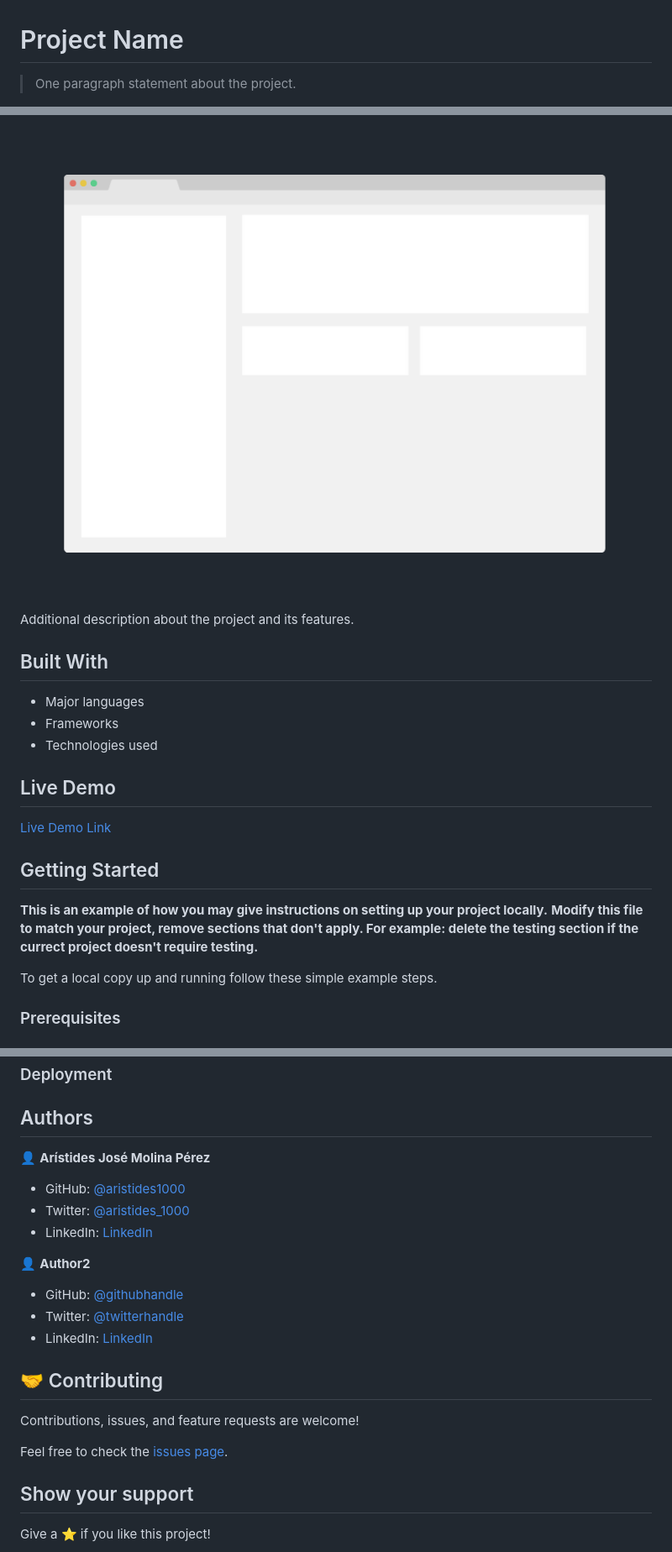
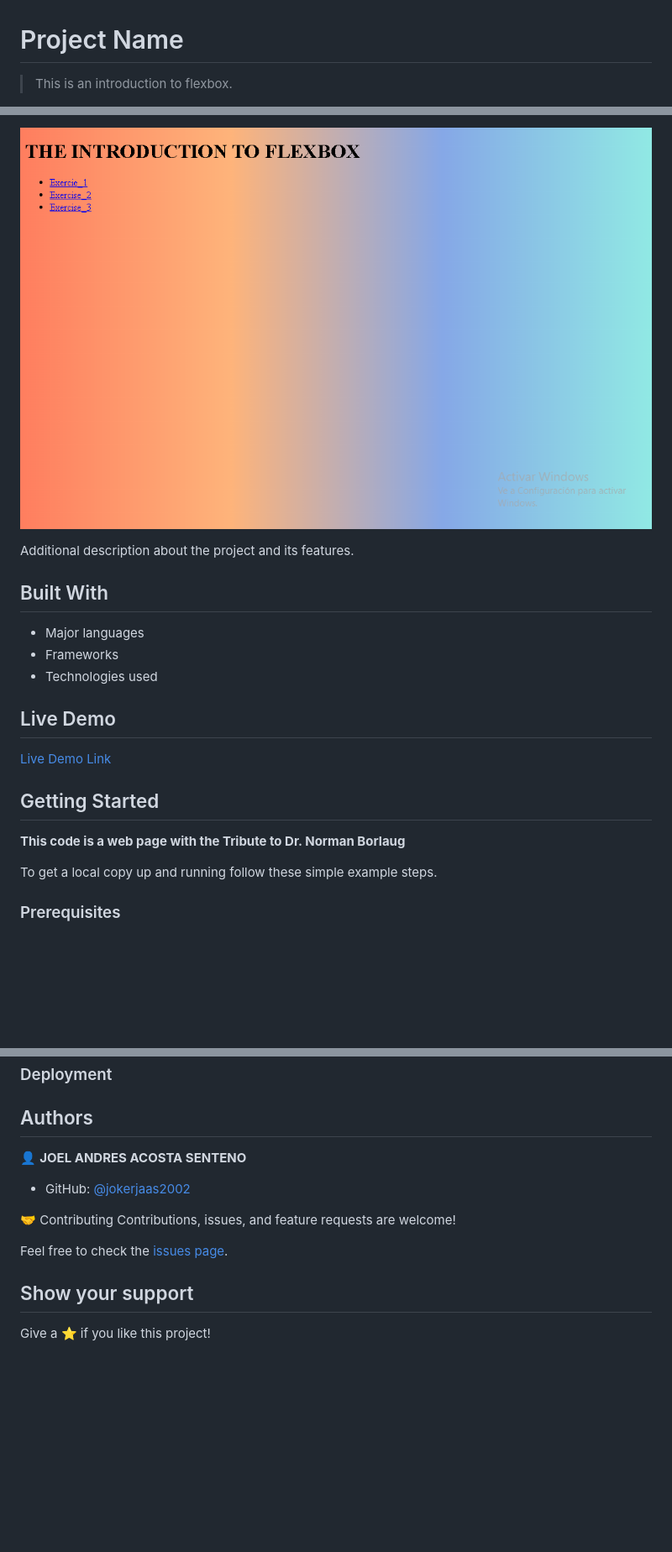
Before and after one commit to jokerjaas2002/introduction_to_flexbox, a Markdown page: README.md, 3 parts joined by grey strips. Shown: that part at 84% size. Drawn GitHub-style; pictures changed too: Captura.PNG (added), app_screenshot.png (deleted); blank space fills up the shorter version.

Commit message:
feat: change the README.md

```diff
--- a/README.md
+++ b/README.md
@@ -1,4 +1,4 @@
 # Project Name
 
-> One paragraph statement about the project.
+> This is an introduction to flexbox.
 
@@ -6,5 +6,5 @@
 
-![screenshot](./app_screenshot.png)
+![screenshot](Captura.PNG)
 
 Additional description about the project and its features.
 
@@ -20,8 +20,7 @@ Additional description about the project and its features.
 
 ## Getting Started
 
-**This is an example of how you may give instructions on setting up your project locally.**
-**Modify this file to match your project, remove sections that don't apply. For example: delete the testing section if the currect project doesn't require testing.**
+**This code is a web page with the Tribute to Dr. Norman Borlaug**
 
 To get a local copy up and running follow these simple example steps.
 
@@ -39,23 +38,15 @@ To get a local copy up and running follow these simple example steps.
 
 ## Authors
 
-👤 **Arístides José Molina Pérez**
+👤 **JOEL ANDRES ACOSTA SENTENO**
 
-- GitHub: [@aristides1000](https://github.com/aristides1000)
-- Twitter: [@aristides_1000](https://twitter.com/aristides_1000)
-- LinkedIn: [LinkedIn](https://www.linkedin.com/in/aristides-molina/)
+- GitHub: [@jokerjaas2002](https://github.com/jokerjaas2002)
 
-👤 **Author2**
-
-- GitHub: [@githubhandle](https://github.com/githubhandle)
-- Twitter: [@twitterhandle](https://twitter.com/twitterhandle)
-- LinkedIn: [LinkedIn](https://linkedin.com/linkedinhandle)
-
-## 🤝 Contributing
-
+🤝 Contributing
 Contributions, issues, and feature requests are welcome!
 
-Feel free to check the [issues page](../../issues/).
+Feel free to check the
+[issues page](../../issues/).
 
 ## Show your support
 
```
Also changed, not shown: other parts of README.md (+2 -2 lines).
